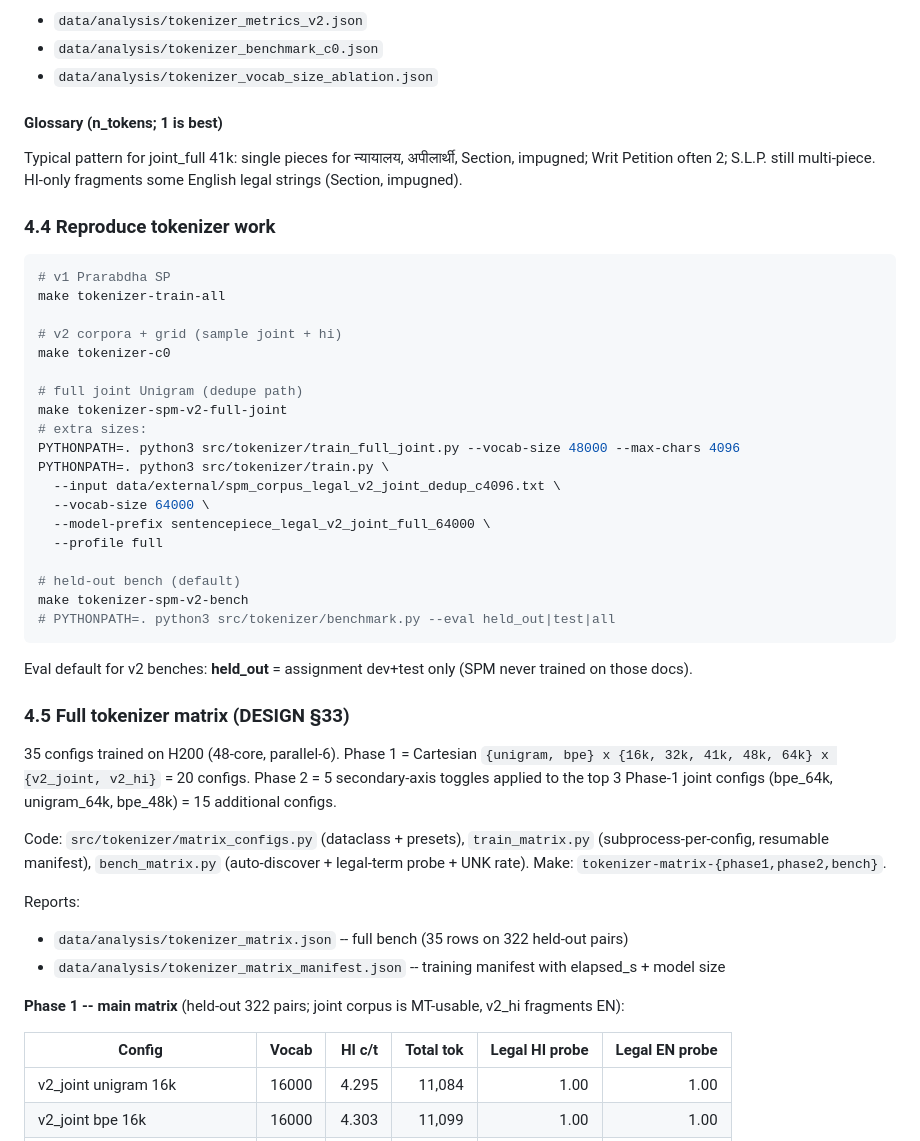
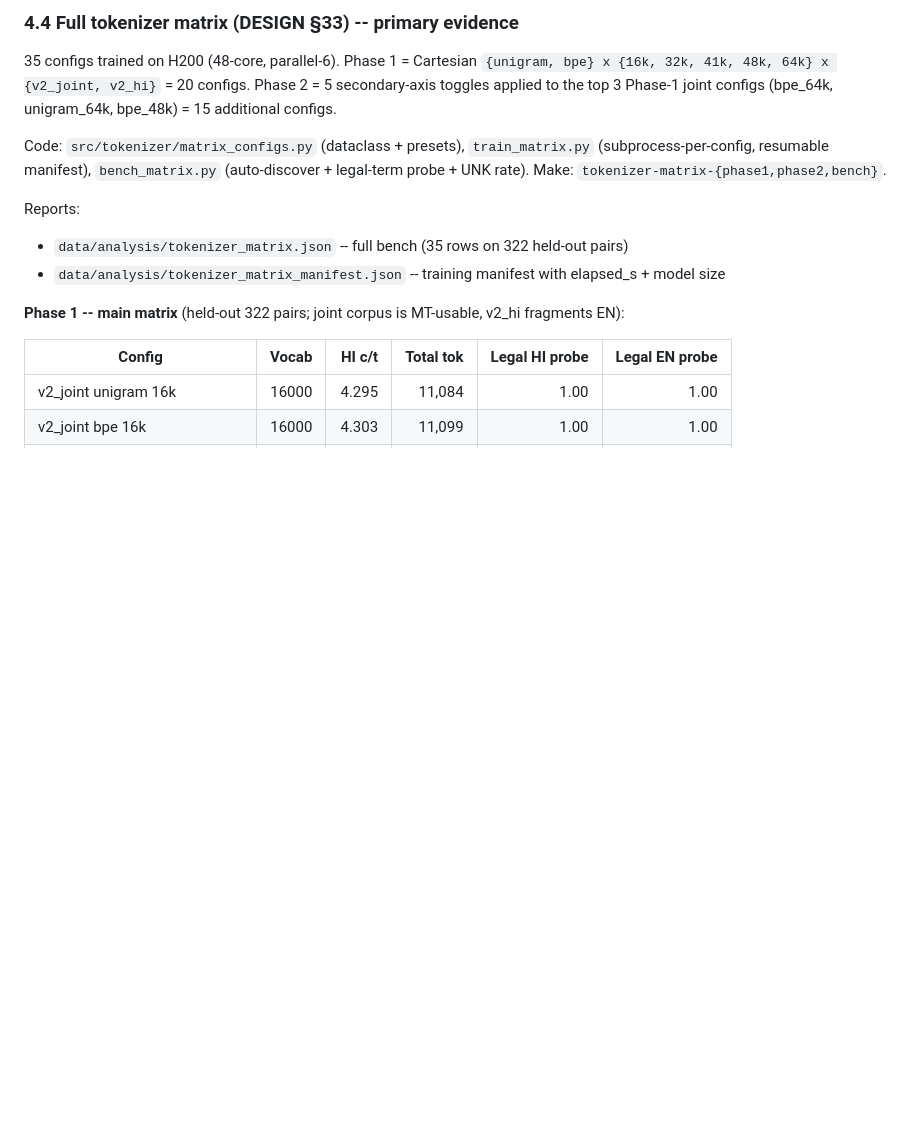
Before and after one commit to Saswatsusmoy/text_adalatai, a Markdown page: docs/EXPERIMENTS.md, the part around one of its changes. Rendered like a GitHub page; blank space fills up the shorter version.

````diff
--- a/docs/EXPERIMENTS.md
+++ b/docs/EXPERIMENTS.md
@@ -265,39 +242,5 @@ JSON dumps:
 
-- `data/analysis/tokenizer_metrics_v2.json`
-- `data/analysis/tokenizer_benchmark_c0.json`
-- `data/analysis/tokenizer_vocab_size_ablation.json`
-
-#### Glossary (n_tokens; 1 is best)
-
-Typical pattern for joint_full 41k: single pieces for न्यायालय, अपीलार्थी, Section, impugned; Writ Petition often 2; S.L.P. still multi-piece. HI-only fragments some English legal strings (Section, impugned).
-
-### 4.4 Reproduce tokenizer work
-
-```bash
-# v1 Prarabdha SP
-make tokenizer-train-all
-
-# v2 corpora + grid (sample joint + hi)
-make tokenizer-c0
-
-# full joint Unigram (dedupe path)
-make tokenizer-spm-v2-full-joint
-# extra sizes:
-PYTHONPATH=. python3 src/tokenizer/train_full_joint.py --vocab-size 48000 --max-chars 4096
-PYTHONPATH=. python3 src/tokenizer/train.py \
-  --input data/external/spm_corpus_legal_v2_joint_dedup_c4096.txt \
-  --vocab-size 64000 \
-  --model-prefix sentencepiece_legal_v2_joint_full_64000 \
-  --profile full
-
-# held-out bench (default)
-make tokenizer-spm-v2-bench
-# PYTHONPATH=. python3 src/tokenizer/benchmark.py --eval held_out|test|all
-```
-
-Eval default for v2 benches: **held_out** = assignment dev+test only (SPM never trained on those docs).
-
-### 4.5 Full tokenizer matrix (DESIGN §33)
+### 4.4 Full tokenizer matrix (DESIGN §33) -- **primary evidence**
 
 35 configs trained on H200 (48-core, parallel-6). Phase 1 = Cartesian
 `{unigram, bpe} x {16k, 32k, 41k, 48k, 64k} x {v2_joint, v2_hi}` = 20 configs.
````
Also changed, not shown: other parts of docs/EXPERIMENTS.md (+40 -31 lines), DESIGN_DECISIONS.md (+2 -0 lines), data/analysis/README.md (added, +82 -0 lines).
